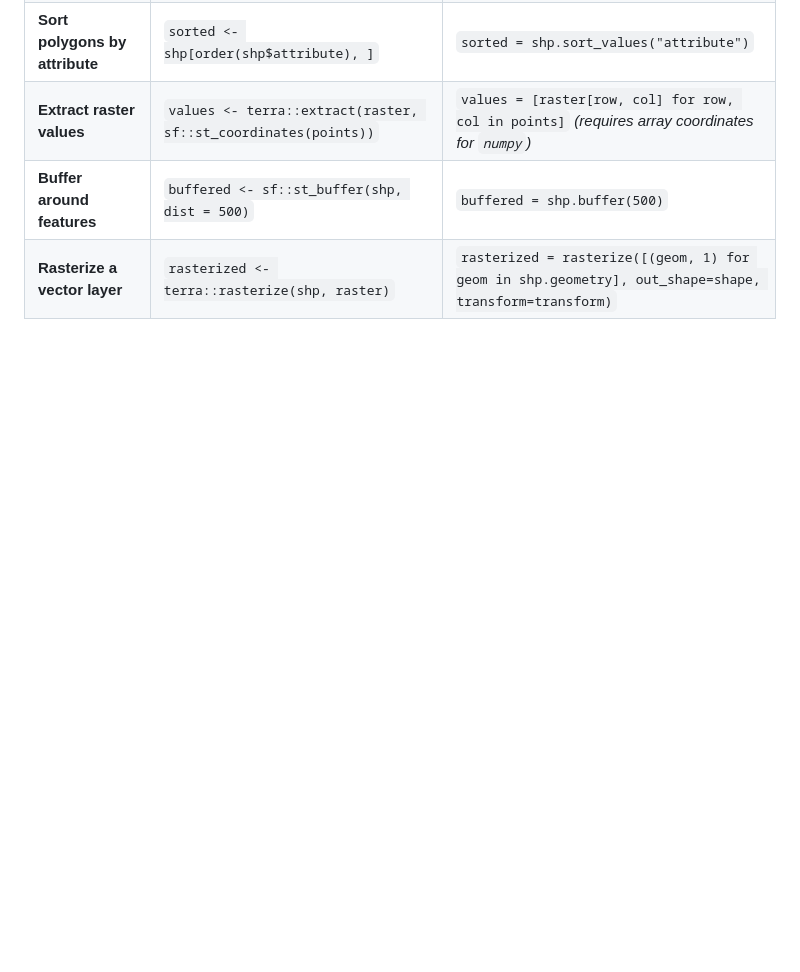
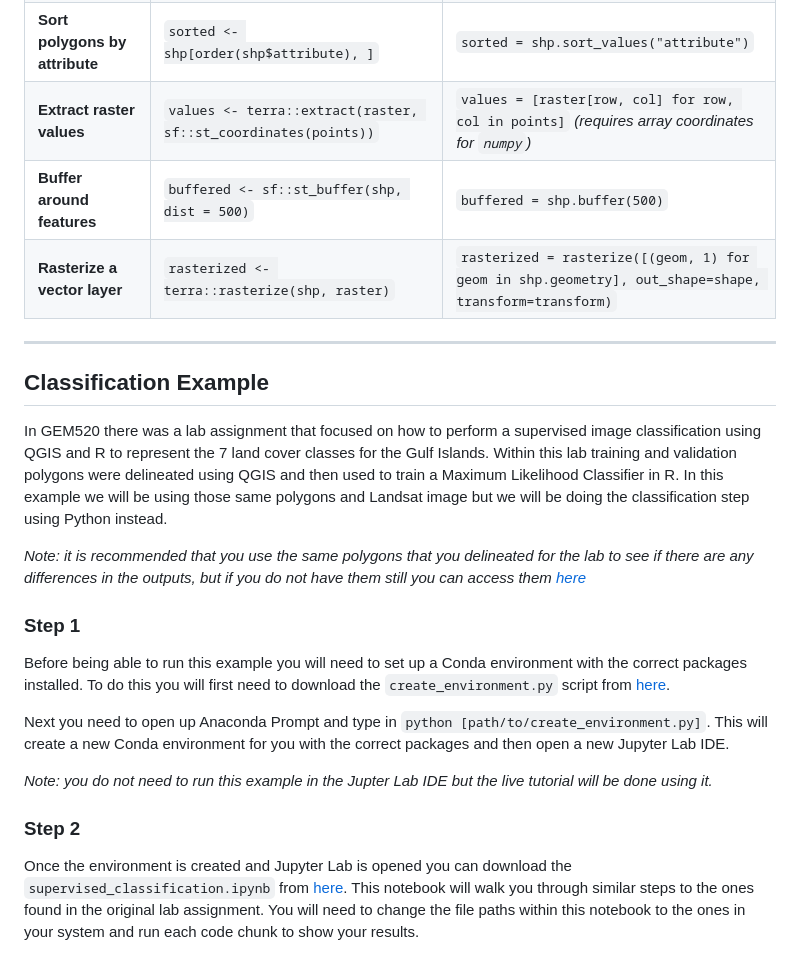
Before and after one commit to ubc-mgem-fcor599/FCOR-599-Workshops, a Markdown page: CodingCrossover/README.md, the part around the change. Rendered like a GitHub page; blank space fills up the shorter version.

```diff
--- a/CodingCrossover/README.md
+++ b/CodingCrossover/README.md
@@ -95,3 +95,19 @@ from shapely.geometry import box                                    # For creati
 | **Extract raster values**     | `values <- terra::extract(raster, sf::st_coordinates(points))`                                                                                         | `values = [raster[row, col] for row, col in points]` *(requires array coordinates for `numpy`)*                                                                |
 | **Buffer around features**    | `buffered <- sf::st_buffer(shp, dist = 500)`                                                                                                           | `buffered = shp.buffer(500)`                                                                                                                                  |
 | **Rasterize a vector layer**  | `rasterized <- terra::rasterize(shp, raster)`                                                                                                          | `rasterized = rasterize([(geom, 1) for geom in shp.geometry], out_shape=shape, transform=transform)`             |
+
+---
+## Classification Example
+In GEM520 there was a lab assignment that focused on how to perform a supervised image classification using QGIS and R to represent the 7 land cover classes for the Gulf Islands. Within this lab training and validation polygons were delineated using QGIS and then used to train a Maximum Likelihood Classifier in R. In this example we will be using those same polygons and Landsat image but we will be doing the classification step using Python instead.
+
+*Note: it is recommended that you use the same polygons that you delineated for the lab to see if there are any differences in the outputs, but if you do not have them still you can access them [here](https://github.com/ubc-mgem-fcor599/FCOR-599-Workshops/tree/main/CodingCrossover/data)*
+
+### Step 1
+Before being able to run this example you will need to set up a Conda environment with the correct packages installed. To do this you will first need to download the `create_environment.py` script from [here](https://github.com/ubc-mgem-fcor599/FCOR-599-Workshops/blob/main/CodingCrossover/scripts/create_environment.py).
+
+Next you need to open up Anaconda Prompt and type in `python [path/to/create_environment.py]`. This will create a new Conda environment for you with the correct packages and then open a new Jupyter Lab IDE.
+
+*Note: you do not need to run this example in the Jupter Lab IDE but the live tutorial will be done using it.*
+
+### Step 2
+Once the environment is created and Jupyter Lab is opened you can download the `supervised_classification.ipynb` from [here](https://github.com/ubc-mgem-fcor599/FCOR-599-Workshops/blob/main/CodingCrossover/scripts/supervised_classification.ipynb). This notebook will walk you through similar steps to the ones found in the original lab assignment. You will need to change the file paths within this notebook to the ones in your system and run each code chunk to show your results.
```
